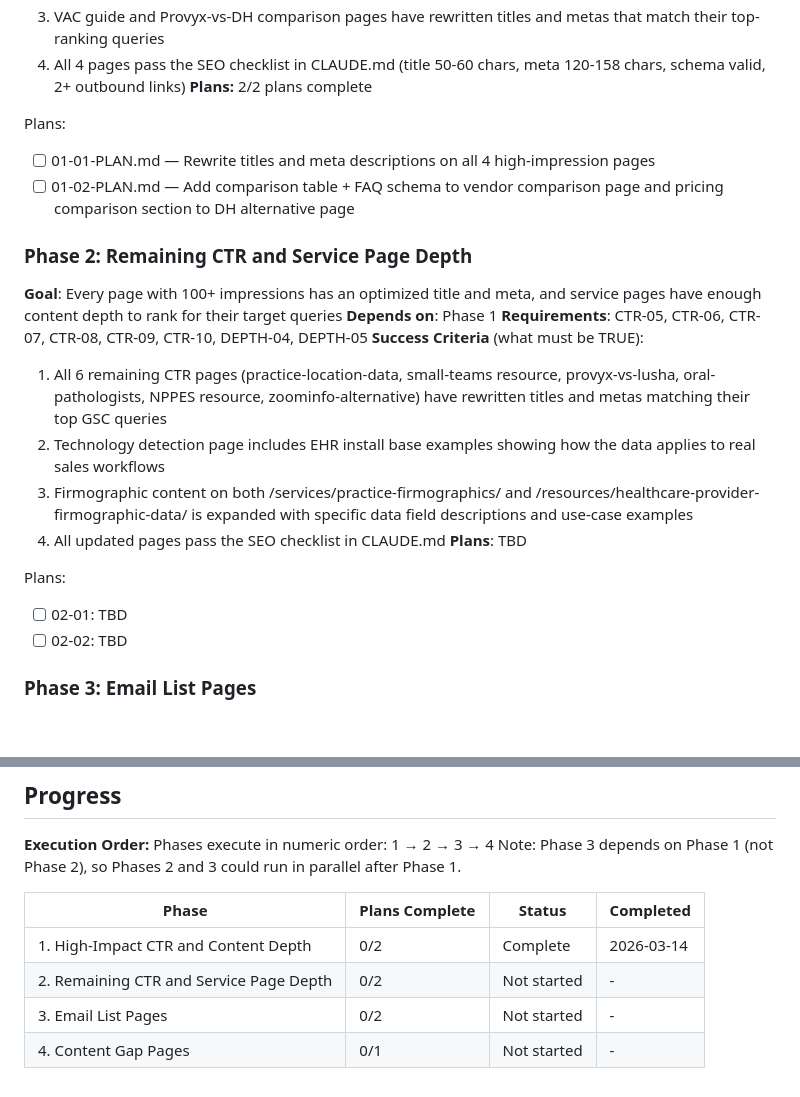
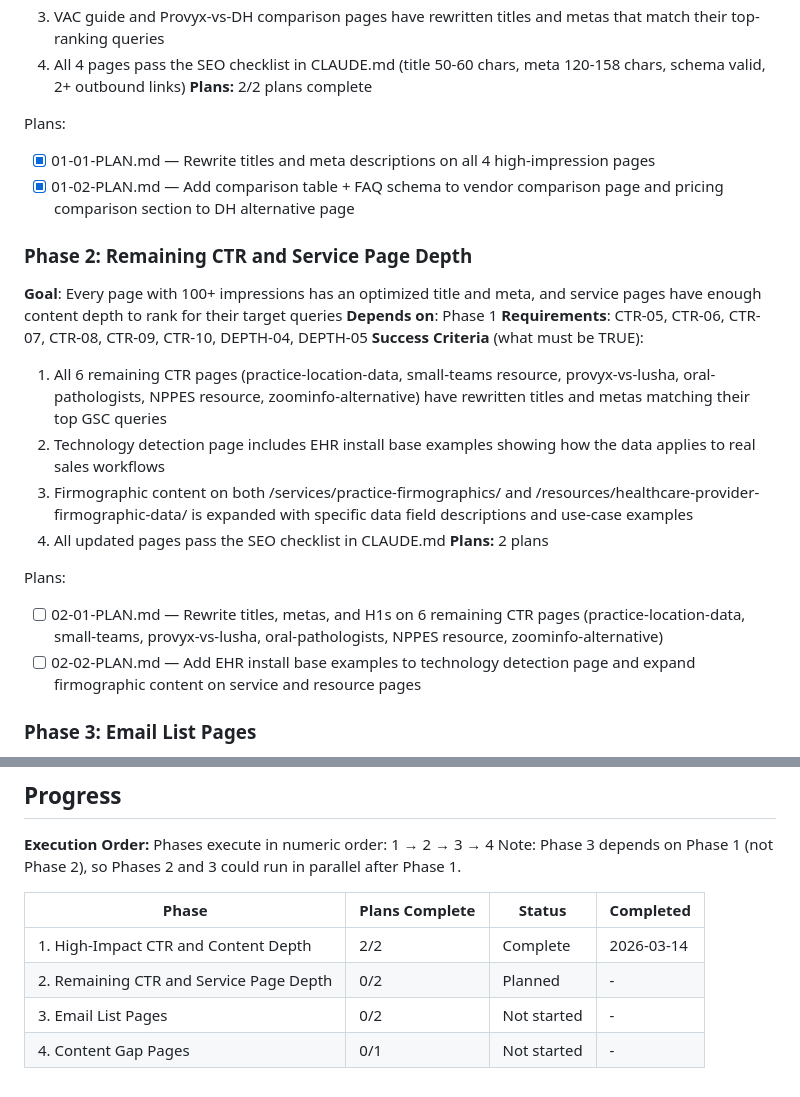
Before and after one commit to romelikethecity/provyx-website, a Markdown page: .planning/ROADMAP.md, 2 parts joined by grey strips. Rendered like a GitHub page; blank space fills up the shorter version.

Commit message:
docs(02): create phase 2 plans for remaining CTR and service page depth
Co-Authored-By: Claude Opus 4.6 <noreply@anthropic.com>

```diff
--- a/.planning/ROADMAP.md
+++ b/.planning/ROADMAP.md
@@ -31,8 +31,8 @@ Decimal phases appear between their surrounding integers in numeric order.
 **Plans:** 2/2 plans complete
 
 Plans:
-- [ ] 01-01-PLAN.md — Rewrite titles and meta descriptions on all 4 high-impression pages
-- [ ] 01-02-PLAN.md — Add comparison table + FAQ schema to vendor comparison page and pricing comparison section to DH alternative page
+- [x] 01-01-PLAN.md — Rewrite titles and meta descriptions on all 4 high-impression pages
+- [x] 01-02-PLAN.md — Add comparison table + FAQ schema to vendor comparison page and pricing comparison section to DH alternative page
 
 ### Phase 2: Remaining CTR and Service Page Depth
 **Goal**: Every page with 100+ impressions has an optimized title and meta, and service pages have enough content depth to rank for their target queries
@@ -43,11 +43,11 @@ Plans:
   2. Technology detection page includes EHR install base examples showing how the data applies to real sales workflows
   3. Firmographic content on both /services/practice-firmographics/ and /resources/healthcare-provider-firmographic-data/ is expanded with specific data field descriptions and use-case examples
   4. All updated pages pass the SEO checklist in CLAUDE.md
-**Plans**: TBD
+**Plans:** 2 plans
 
 Plans:
-- [ ] 02-01: TBD
-- [ ] 02-02: TBD
+- [ ] 02-01-PLAN.md — Rewrite titles, metas, and H1s on 6 remaining CTR pages (practice-location-data, small-teams, provyx-vs-lusha, oral-pathologists, NPPES resource, zoominfo-alternative)
+- [ ] 02-02-PLAN.md — Add EHR install base examples to technology detection page and expand firmographic content on service and resource pages
 
 ### Phase 3: Email List Pages
 **Goal**: Searchers looking for "[specialty] email list" find a dedicated Provyx page with specialty-specific content, data field descriptions, and clear CTA
@@ -87,7 +87,7 @@ Note: Phase 3 depends on Phase 1 (not Phase 2), so Phases 2 and 3 could run in p
 
 | Phase | Plans Complete | Status | Completed |
 |-------|----------------|--------|-----------|
-| 1. High-Impact CTR and Content Depth | 0/2 | Complete    | 2026-03-14 |
-| 2. Remaining CTR and Service Page Depth | 0/2 | Not started | - |
+| 1. High-Impact CTR and Content Depth | 2/2 | Complete    | 2026-03-14 |
+| 2. Remaining CTR and Service Page Depth | 0/2 | Planned | - |
 | 3. Email List Pages | 0/2 | Not started | - |
 | 4. Content Gap Pages | 0/1 | Not started | - |
```
Also changed, not shown: 2 other files.
